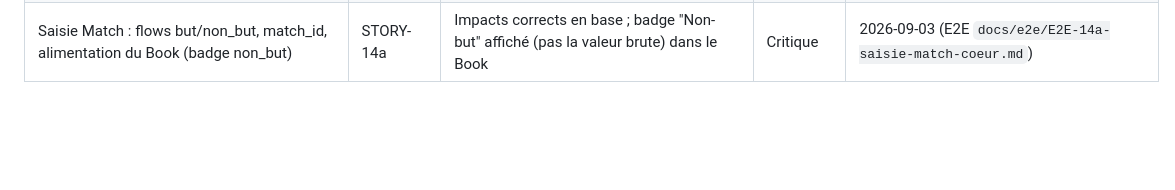
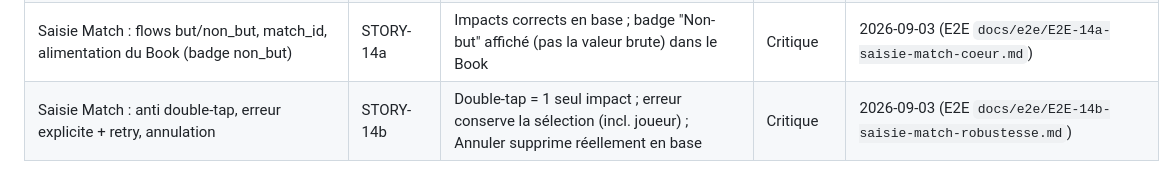
Before and after one commit to romainternel/book-impact-gardien, a Markdown page: docs/regression/checklist.md, the part around the change. Rendered like a GitHub page; blank space fills up the shorter version.

Commit message:
Rapports de contrôle STORY-14b (code review, QA, E2E, régression) — mode Match complet
Co-Authored-By: Claude Sonnet 5 <noreply@anthropic.com>

```diff
--- a/docs/regression/checklist.md
+++ b/docs/regression/checklist.md
@@ -23,3 +23,4 @@ Checklist vivante, mise à jour à chaque story validée par le QA (et l'E2E Tes
 | Écran Matchs : CRUD + embedding double-FK équipes | STORY-12 | `getMatchs()` résout les deux noms d'équipes ; validation équipes identiques bloque sans vider le formulaire | Critique | 2026-09-03 (E2E `docs/e2e/E2E-12-ecran-matchs.md`) |
 | Écran Sélection Match : liste + lancement avec rosters des deux équipes | STORY-13 | `state.matchCourant` complet (équipes + joueurs) après clic Lancer | Critique | 2026-09-03 (E2E `docs/e2e/E2E-13-selection-match.md`) |
 | Saisie Match : flows but/non_but, match_id, alimentation du Book (badge non_but) | STORY-14a | Impacts corrects en base ; badge "Non-but" affiché (pas la valeur brute) dans le Book | Critique | 2026-09-03 (E2E `docs/e2e/E2E-14a-saisie-match-coeur.md`) |
+| Saisie Match : anti double-tap, erreur explicite + retry, annulation | STORY-14b | Double-tap = 1 seul impact ; erreur conserve la sélection (incl. joueur) ; Annuler supprime réellement en base | Critique | 2026-09-03 (E2E `docs/e2e/E2E-14b-saisie-match-robustesse.md`) |
```
Also changed, not shown: docs/regression/v0.17.0.md (added, +20 -0 lines), 1 other file.
